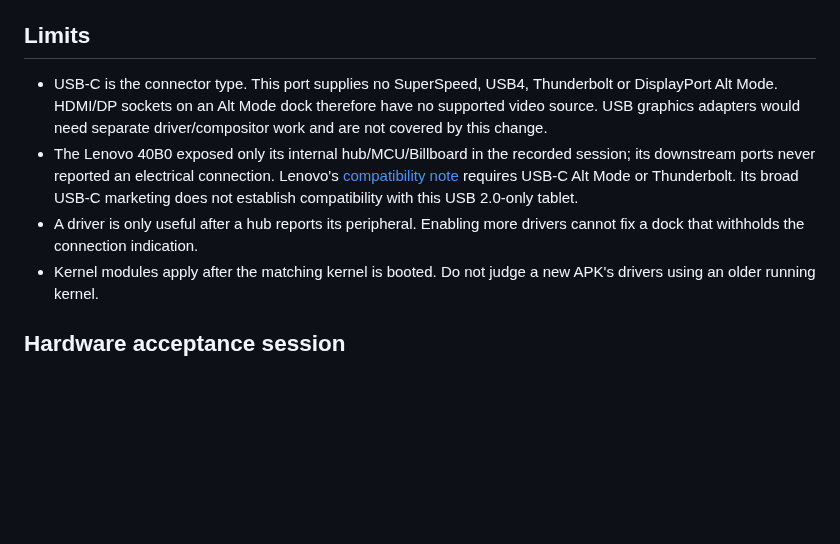
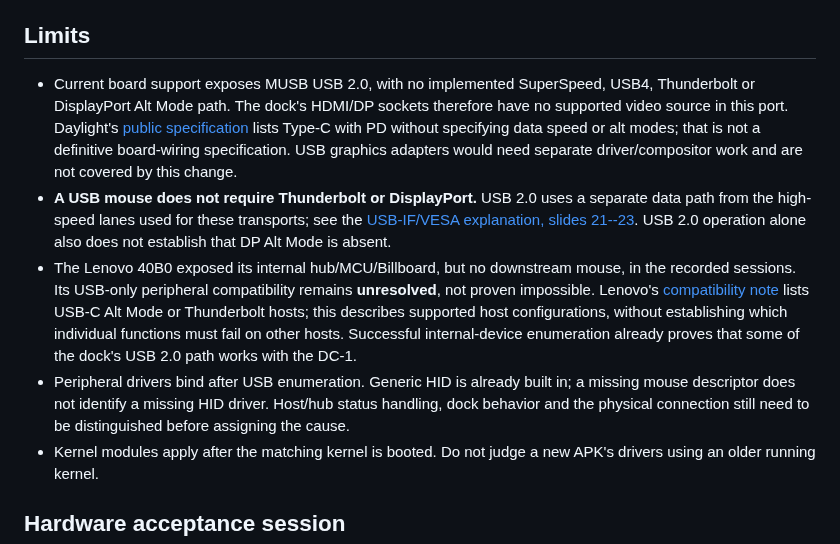
Before and after one commit to denysvitali/dc-1-pmos, a Markdown page: docs/usb-docking.md, the part around the change. Rendered like a GitHub page; blank space fills up the shorter version.

Commit message:
Distinguish unresolved dock USB fallback from display support limits

```diff
--- a/docs/usb-docking.md
+++ b/docs/usb-docking.md
@@ -49,17 +49,29 @@ invert an external USB touchscreen.
 
 ## Limits
 
-- USB-C is the connector type. This port supplies no SuperSpeed, USB4,
-  Thunderbolt or DisplayPort Alt Mode. HDMI/DP sockets on an Alt Mode dock
-  therefore have no supported video source. USB graphics adapters would need
-  separate driver/compositor work and are not covered by this change.
-- The Lenovo 40B0 exposed only its internal hub/MCU/Billboard in the recorded
-  session; its downstream ports never reported an electrical connection.
-  Lenovo's [compatibility note](https://support.lenovo.com/sg/en/solutions/pd500503)
-  requires USB-C Alt Mode or Thunderbolt. Its broad USB-C marketing does not
-  establish compatibility with this USB 2.0-only tablet.
-- A driver is only useful after a hub reports its peripheral. Enabling more
-  drivers cannot fix a dock that withholds the connection indication.
+- Current board support exposes MUSB USB 2.0, with no implemented SuperSpeed,
+  USB4, Thunderbolt or DisplayPort Alt Mode path. The dock's HDMI/DP sockets
+  therefore have no supported video source in this port. Daylight's
+  [public specification](https://support.daylightcomputer.com/daylight-dc-1-press-kit-1)
+  lists Type-C with PD without specifying data speed or alt modes; that is
+  not a definitive board-wiring specification. USB graphics adapters would
+  need separate driver/compositor work and are not covered by this change.
+- **A USB mouse does not require Thunderbolt or DisplayPort.** USB 2.0 uses
+  a separate data path from the high-speed lanes used for these transports;
+  see the [USB-IF/VESA explanation, slides 21--23](https://www.usb.org/sites/default/files/D2T1-4%20-%20VESA%20DP%20Alt%20Mode%20over%20USB%20Type-C.pdf).
+  USB 2.0 operation alone also does not establish that DP Alt Mode is absent.
+- The Lenovo 40B0 exposed its internal hub/MCU/Billboard, but no downstream
+  mouse, in the recorded sessions. Its USB-only peripheral compatibility
+  remains **unresolved**, not proven impossible. Lenovo's
+  [compatibility note](https://pcsupport.lenovo.com/gp/en/accessories/PD500503)
+  lists USB-C Alt Mode or Thunderbolt hosts; this describes supported host
+  configurations, without establishing which individual functions must fail
+  on other hosts. Successful internal-device enumeration already proves
+  that some of the dock's USB 2.0 path works with the DC-1.
+- Peripheral drivers bind after USB enumeration. Generic HID is already
+  built in; a missing mouse descriptor does not identify a missing HID
+  driver. Host/hub status handling, dock behavior and the physical connection
+  still need to be distinguished before assigning the cause.
 - Kernel modules apply after the matching kernel is booted. Do not judge a
   new APK's drivers using an older running kernel.
 
```
Also changed, not shown: README.md (+1 -1 lines), docs/hw/usb.md (+10 -6 lines).
